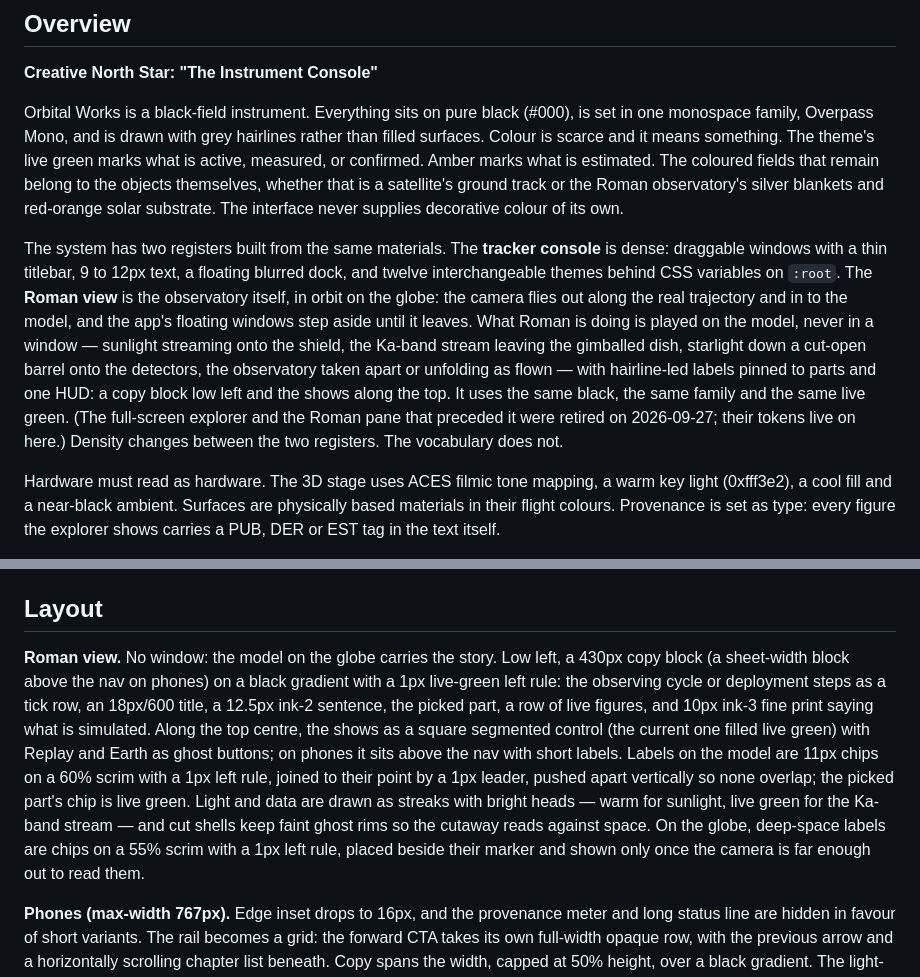
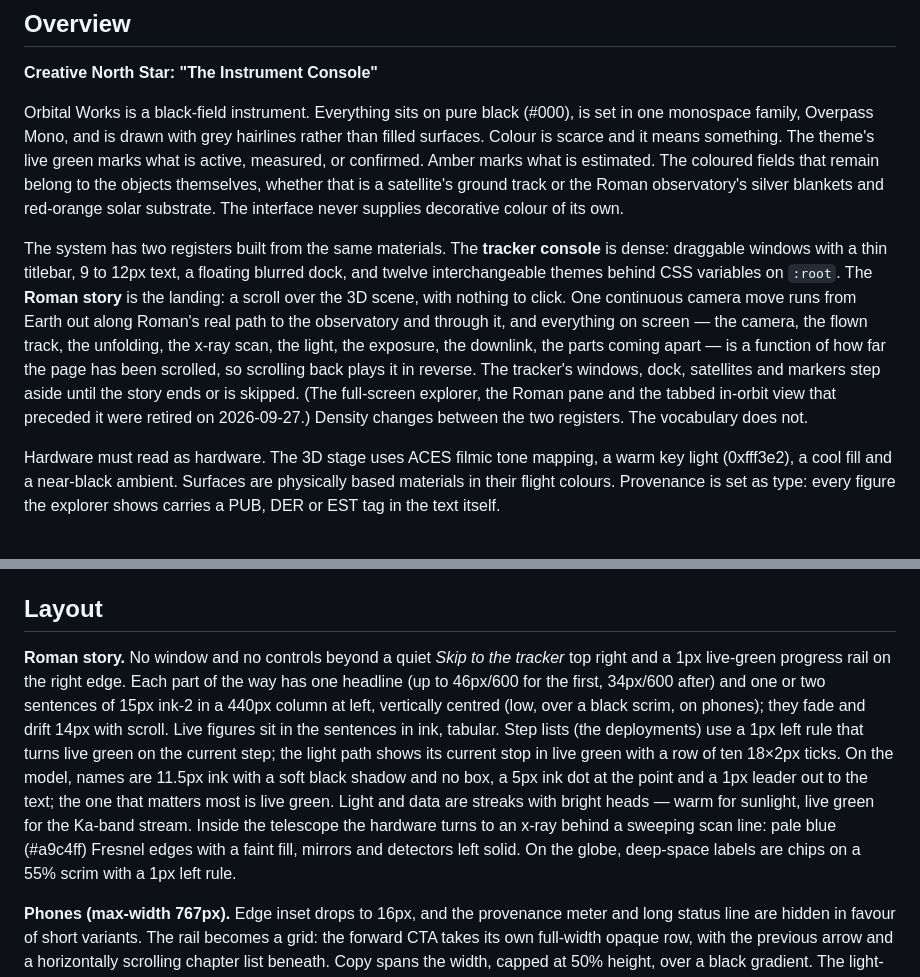
Before and after one commit to maxmoneycash/orbital-works, a Markdown page: DESIGN.md, 2 parts joined by grey strips. Rendered like a GitHub page.

Commit message:
Describe the Roman story in DESIGN.md
Co-Authored-By: Claude Opus 5.5 (1M context) <noreply@anthropic.com>

```diff
--- a/DESIGN.md
+++ b/DESIGN.md
@@ -175,7 +175,7 @@ components:
 
 Orbital Works is a black-field instrument. Everything sits on pure black (#000), is set in one monospace family, Overpass Mono, and is drawn with grey hairlines rather than filled surfaces. Colour is scarce and it means something. The theme's live green marks what is active, measured, or confirmed. Amber marks what is estimated. The coloured fields that remain belong to the objects themselves, whether that is a satellite's ground track or the Roman observatory's silver blankets and red-orange solar substrate. The interface never supplies decorative colour of its own.
 
-The system has two registers built from the same materials. The **tracker console** is dense: draggable windows with a thin titlebar, 9 to 12px text, a floating blurred dock, and twelve interchangeable themes behind CSS variables on `:root`. The **Roman view** is the observatory itself, in orbit on the globe: the camera flies out along the real trajectory and in to the model, and the app's floating windows step aside until it leaves. What Roman is doing is played on the model, never in a window — sunlight streaming onto the shield, the Ka-band stream leaving the gimballed dish, starlight down a cut-open barrel onto the detectors, the observatory taken apart or unfolding as flown — with hairline-led labels pinned to parts and one HUD: a copy block low left and the shows along the top. It uses the same black, the same family and the same live green. (The full-screen explorer and the Roman pane that preceded it were retired on 2026-09-27; their tokens live on here.) Density changes between the two registers. The vocabulary does not.
+The system has two registers built from the same materials. The **tracker console** is dense: draggable windows with a thin titlebar, 9 to 12px text, a floating blurred dock, and twelve interchangeable themes behind CSS variables on `:root`. The **Roman story** is the landing: a scroll over the 3D scene, with nothing to click. One continuous camera move runs from Earth out along Roman's real path to the observatory and through it, and everything on screen — the camera, the flown track, the unfolding, the x-ray scan, the light, the exposure, the downlink, the parts coming apart — is a function of how far the page has been scrolled, so scrolling back plays it in reverse. The tracker's windows, dock, satellites and markers step aside until the story ends or is skipped. (The full-screen explorer, the Roman pane and the tabbed in-orbit view that preceded it were retired on 2026-09-27.) Density changes between the two registers. The vocabulary does not.
 
 Hardware must read as hardware. The 3D stage uses ACES filmic tone mapping, a warm key light (0xfff3e2), a cool fill and a near-black ambient. Surfaces are physically based materials in their flight colours. Provenance is set as type: every figure the explorer shows carries a PUB, DER or EST tag in the text itself.
 
@@ -247,7 +247,7 @@ Mostly black and warm off-white, one functional green, one amber reserved for es
 
 ## Layout
 
-**Roman view.** No window: the model on the globe carries the story. Low left, a 430px copy block (a sheet-width block above the nav on phones) on a black gradient with a 1px live-green left rule: the observing cycle or deployment steps as a tick row, an 18px/600 title, a 12.5px ink-2 sentence, the picked part, a row of live figures, and 10px ink-3 fine print saying what is simulated. Along the top centre, the shows as a square segmented control (the current one filled live green) with Replay and Earth as ghost buttons; on phones it sits above the nav with short labels. Labels on the model are 11px chips on a 60% scrim with a 1px left rule, joined to their point by a 1px leader, pushed apart vertically so none overlap; the picked part's chip is live green. Light and data are drawn as streaks with bright heads — warm for sunlight, live green for the Ka-band stream — and cut shells keep faint ghost rims so the cutaway reads against space. On the globe, deep-space labels are chips on a 55% scrim with a 1px left rule, placed beside their marker and shown only once the camera is far enough out to read them.
+**Roman story.** No window and no controls beyond a quiet *Skip to the tracker* top right and a 1px live-green progress rail on the right edge. Each part of the way has one headline (up to 46px/600 for the first, 34px/600 after) and one or two sentences of 15px ink-2 in a 440px column at left, vertically centred (low, over a black scrim, on phones); they fade and drift 14px with scroll. Live figures sit in the sentences in ink, tabular. Step lists (the deployments) use a 1px left rule that turns live green on the current step; the light path shows its current stop in live green with a row of ten 18×2px ticks. On the model, names are 11.5px ink with a soft black shadow and no box, a 5px ink dot at the point and a 1px leader out to the text; the one that matters most is live green. Light and data are streaks with bright heads — warm for sunlight, live green for the Ka-band stream. Inside the telescope the hardware turns to an x-ray behind a sweeping scan line: pale blue (#a9c4ff) Fresnel edges with a faint fill, mirrors and detectors left solid. On the globe, deep-space labels are chips on a 55% scrim with a 1px left rule.
 
 **Phones (max-width 767px).** Edge inset drops to 16px, and the provenance meter and long status line are hidden in favour of short variants. The rail becomes a grid: the forward CTA takes its own full-width opaque row, with the previous arrow and a horizontally scrolling chapter list beneath. Copy spans the width, capped at 50% height, over a black gradient. The light-path stop list collapses to a tick bar, and the inspector becomes a bottom sheet above the rail. On short screens (max-height 940px) and on phones, the event timeline shows only the current step's words.
 
```
